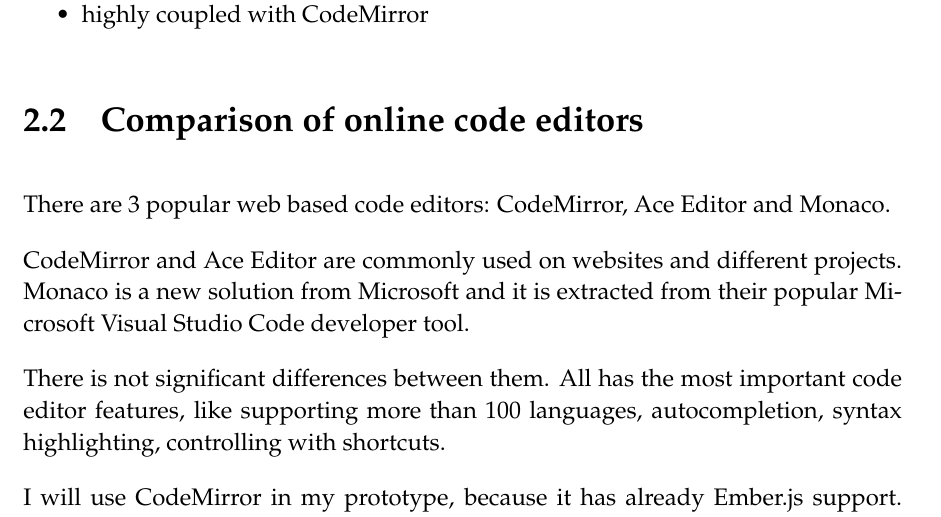
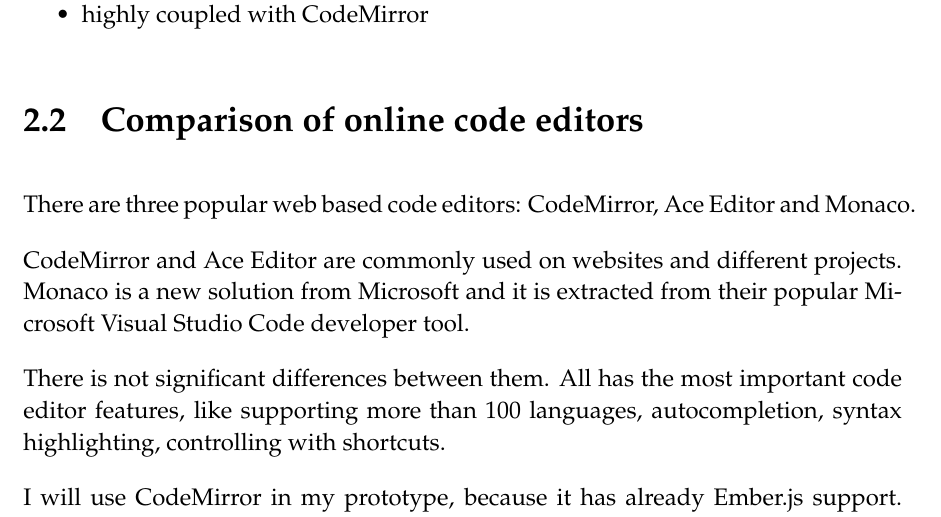
Before and after one commit to zoltan-nz/tutorial-builder, a LaTeX thesis (documentation/final-report/final-report.tex): part of page 9 of 42, cut so that both start at the same text. Compiled offline with pdfLaTeX.

Commit message:
Fixing more typos

```diff
--- a/documentation/final-report/final-report.tex
+++ b/documentation/final-report/final-report.tex
@@ -150,7 +150,7 @@
 
 \section{Comparison of online code editors} \label{comparison}
 
-There are 3 popular web based code editors: CodeMirror, Ace Editor and Monaco.
+There are three popular web based code editors: CodeMirror, Ace Editor and Monaco.
 
 CodeMirror and Ace Editor are commonly used on websites and different projects. Monaco is a new solution from Microsoft and it is extracted from their popular Microsoft Visual Studio Code developer tool.
 
```
Also changed, not shown: documentation/final-report/final-report.pdf, 1 other file.
